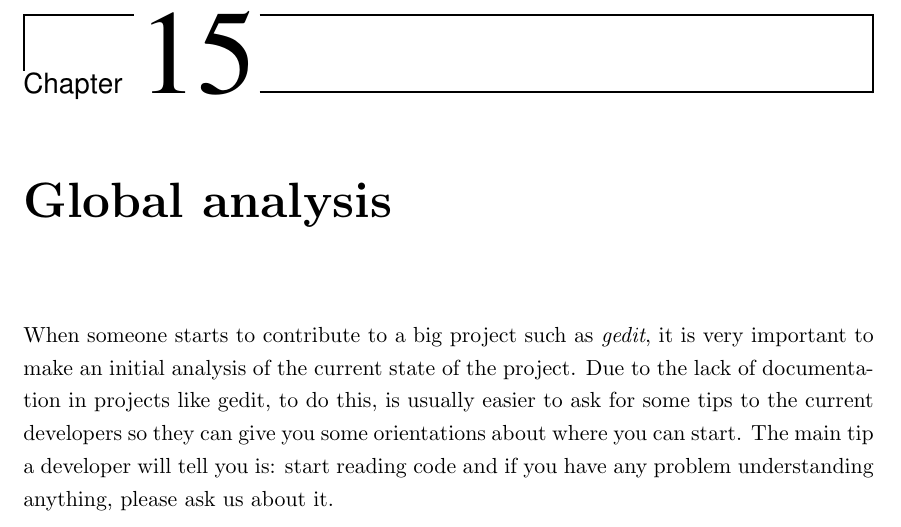
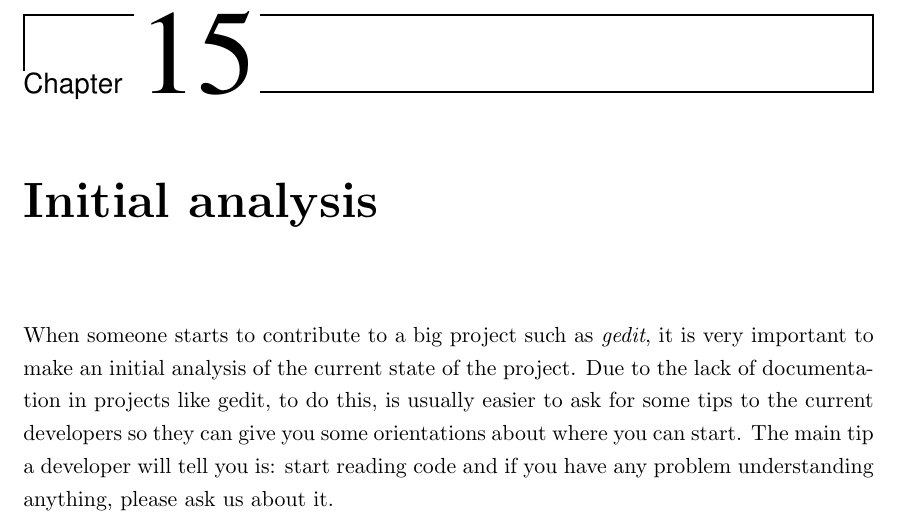
Before and after one commit to nacho/project-doc, a LaTeX thesis (main.tex, which reads initial-analysis.tex): part of page 53 of 84, cut so that both start at the same text. Compiled offline with pdfLaTeX.

Commit message:
Rename global analysis as initial analysis. It makes much more sense

```diff
--- a/global-analysis.tex
+++ b/initial-analysis.tex
@@ -1,6 +1,6 @@
 % mainfile:main.tex
 
-\chapter{Global analysis}
+\chapter{Initial analysis}
 
 % FIXME: draft, missing the explanation of each class of the class diagram
 
```
Also changed, not shown: main.tex (+1 -1 lines).
